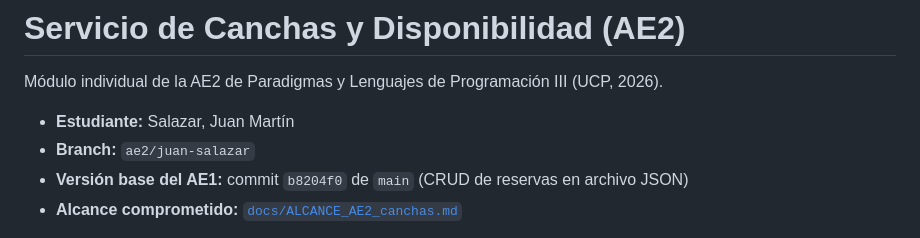
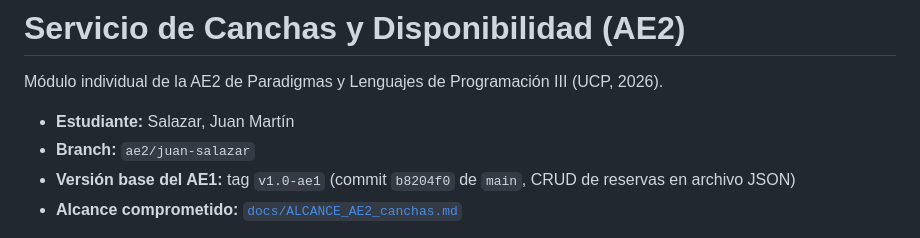
Before and after one commit to Carlitoos22/sistema-reservas-padel, a Markdown page: canchas/README.md, the part around the change. Rendered like a GitHub page.

Commit message:
Referencia al tag v1.0-ae1 como versión base del AE1 #1

```diff
--- a/canchas/README.md
+++ b/canchas/README.md
@@ -4,7 +4,7 @@ Módulo individual de la AE2 de Paradigmas y Lenguajes de Programación III (UCP
 
 - **Estudiante:** Salazar, Juan Martín
 - **Branch:** `ae2/juan-salazar`
-- **Versión base del AE1:** commit `b8204f0` de `main` (CRUD de reservas en archivo JSON)
+- **Versión base del AE1:** tag `v1.0-ae1` (commit `b8204f0` de `main`, CRUD de reservas en archivo JSON)
 - **Alcance comprometido:** [`docs/ALCANCE_AE2_canchas.md`](../docs/ALCANCE_AE2_canchas.md)
 
 En el AE1 la cancha era un texto libre dentro de la reserva (`"cancha": "cancha 2"`), sin grilla horaria ni forma de saber qué turnos existían. Este servicio se hace cargo de las canchas, sus turnos, los bloqueos de franjas y la disponibilidad. Tiene su propia base de datos y se entera de las reservas por eventos, sin leer la base del módulo de Reservas.
```
Also changed, not shown: docs/ALCANCE_AE2_canchas.md (+1 -1 lines).
